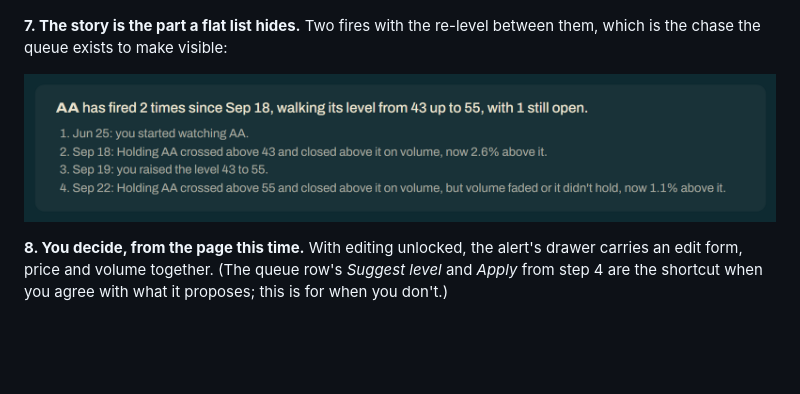
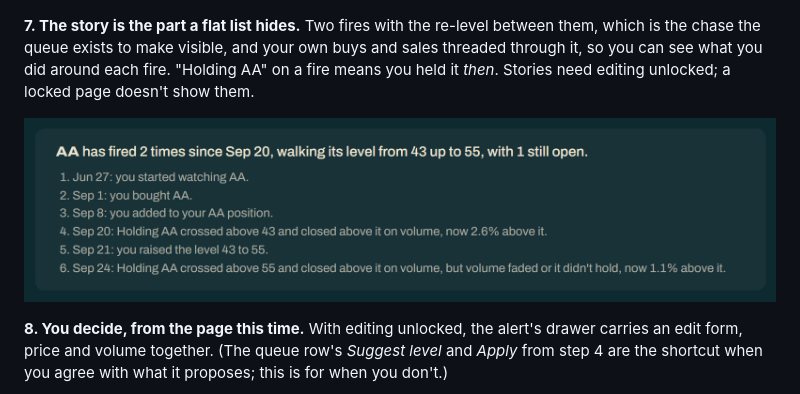
Before and after one commit to wkbaran/equity-watch, a Markdown page: README.md, the part around the change. Rendered like a GitHub page; pictures changed too: docs/images/story.png; blank space fills up the shorter version.

```diff
--- a/README.md
+++ b/README.md
@@ -203,9 +203,12 @@ even after you move or delete the alert:
 ![The trigger details drawer: when it fired and in which session, status, the condition at trigger time, price and level at trigger, direction, the breakout verdict, move past level, volume vs normal, the priority breakdown, the suggested level, the watch-history line, and the position](docs/images/trigger-details.png)
 
 **7. The story is the part a flat list hides.** Two fires with the re-level between
-them, which is the chase the queue exists to make visible:
+them, which is the chase the queue exists to make visible, and your own buys and sales
+threaded through it, so you can see what you did around each fire. "Holding AA" on a
+fire means you held it *then*. Stories need editing unlocked; a locked page doesn't
+show them.
 
-![A story: AA has fired 2 times since Sep 16, walking its level from 43 up to 55, with 1 still open, followed by the dated sequence of fires and re-levels](docs/images/story.png)
+![A story: AA has fired 2 times since Sep 20, walking its level from 43 up to 55, with 1 still open, followed by the dated sequence: started watching, bought, added to the position, fired while held, the re-level, and fired again](docs/images/story.png)
 
 **8. You decide, from the page this time.** With editing unlocked, the alert's drawer
 carries an edit form, price and volume together. (The queue row's *Suggest level* and
```
Also changed, not shown: CLAUDE.md (+22 -0 lines), docs/DASHBOARD.md (+27 -5 lines), 9 other files.
